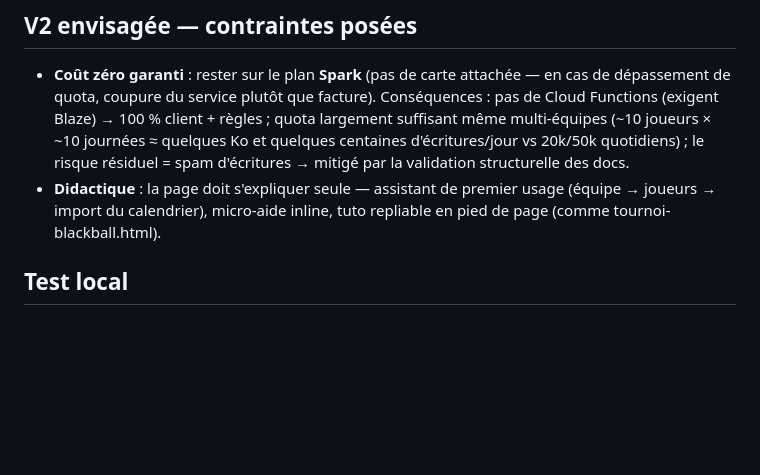
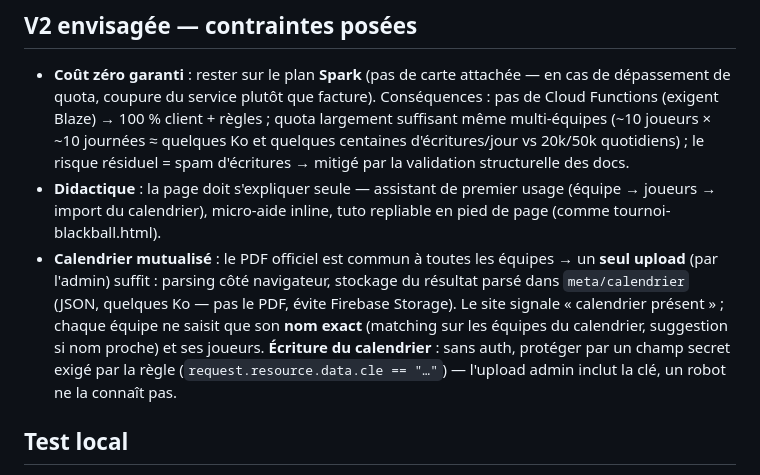
Before and after one commit to Ludoo-73/nantes-bg1-dispo, a Markdown page: AGENTS.md, the part around the change. GitHub-like rendering; blank space fills up the shorter version.

Commit message:
AGENTS : V2 — calendrier mutualisé, un seul upload + clé d'écriture
Generated with [Devin](https://devin.ai)

Co-Authored-By: Devin <158243242+devin-ai-integration[bot]@users.noreply.github.com>

```diff
--- a/AGENTS.md
+++ b/AGENTS.md
@@ -94,6 +94,15 @@ Bloqué tant que la page est figée sur Nantes BG 1. Prérequis identifiés :
 - **Didactique** : la page doit s'expliquer seule — assistant de premier usage
   (équipe → joueurs → import du calendrier), micro-aide inline, tuto repliable
   en pied de page (comme tournoi-blackball.html).
+- **Calendrier mutualisé** : le PDF officiel est commun à toutes les équipes →
+  un **seul upload** (par l'admin) suffit : parsing côté navigateur, stockage
+  du résultat parsé dans `meta/calendrier` (JSON, quelques Ko — pas le PDF,
+  évite Firebase Storage). Le site signale « calendrier présent » ; chaque
+  équipe ne saisit que son **nom exact** (matching sur les équipes du
+  calendrier, suggestion si nom proche) et ses joueurs.
+  **Écriture du calendrier** : sans auth, protéger par un champ secret exigé
+  par la règle (`request.resource.data.cle == "…"`) — l'upload admin inclut
+  la clé, un robot ne la connaît pas.
 
 ## Test local
 
```
